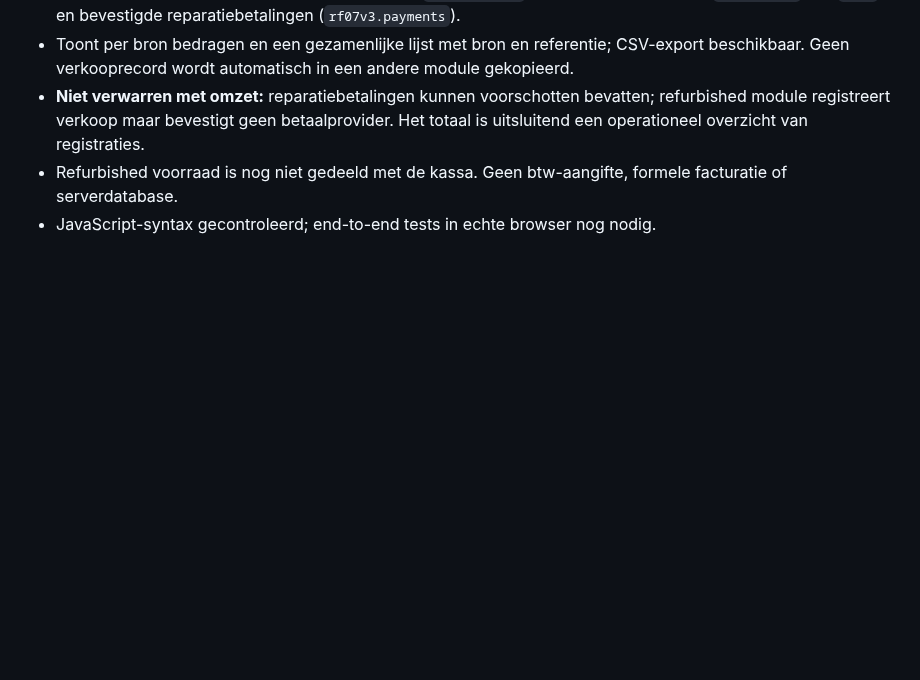
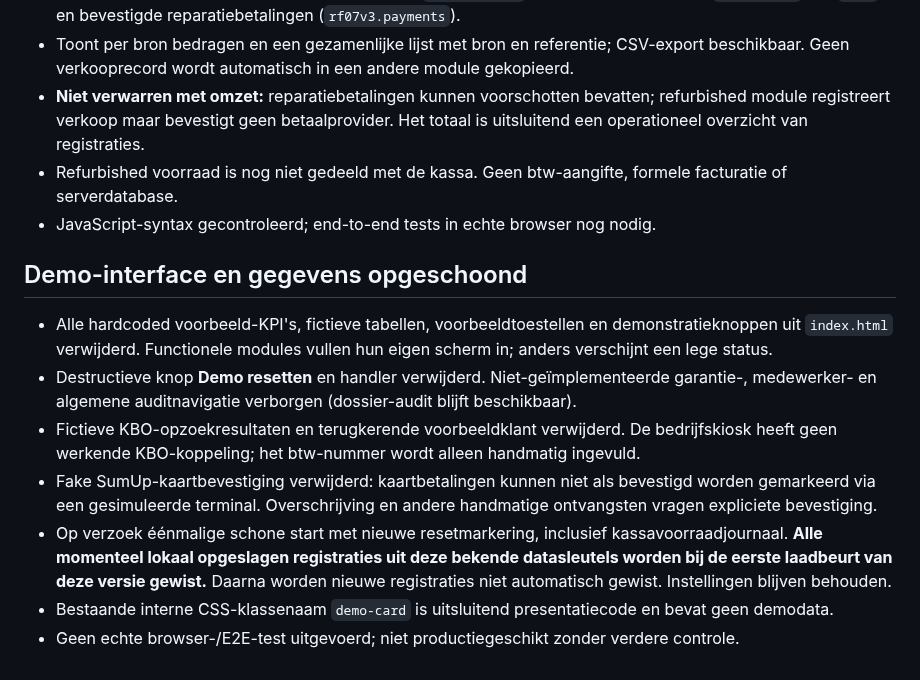
Before and after one commit to cma58/RepairFlow, a Markdown page: ERP-STATUS.md, the part around the change. GitHub-like rendering; blank space fills up the shorter version.

Commit message:
Document demo UI removal and one-time destructive clean start

```diff
--- a/ERP-STATUS.md
+++ b/ERP-STATUS.md
@@ -68,3 +68,12 @@
 - **Niet verwarren met omzet:** reparatiebetalingen kunnen voorschotten bevatten; refurbished module registreert verkoop maar bevestigt geen betaalprovider. Het totaal is uitsluitend een operationeel overzicht van registraties.
 - Refurbished voorraad is nog niet gedeeld met de kassa. Geen btw-aangifte, formele facturatie of serverdatabase.
 - JavaScript-syntax gecontroleerd; end-to-end tests in echte browser nog nodig.
+
+## Demo-interface en gegevens opgeschoond
+- Alle hardcoded voorbeeld-KPI's, fictieve tabellen, voorbeeldtoestellen en demonstratieknoppen uit `index.html` verwijderd. Functionele modules vullen hun eigen scherm in; anders verschijnt een lege status.
+- Destructieve knop **Demo resetten** en handler verwijderd. Niet-geïmplementeerde garantie-, medewerker- en algemene auditnavigatie verborgen (dossier-audit blijft beschikbaar).
+- Fictieve KBO-opzoekresultaten en terugkerende voorbeeldklant verwijderd. De bedrijfskiosk heeft geen werkende KBO-koppeling; het btw-nummer wordt alleen handmatig ingevuld.
+- Fake SumUp-kaartbevestiging verwijderd: kaartbetalingen kunnen niet als bevestigd worden gemarkeerd via een gesimuleerde terminal. Overschrijving en andere handmatige ontvangsten vragen expliciete bevestiging.
+- Op verzoek éénmalige schone start met nieuwe resetmarkering, inclusief kassavoorraadjournaal. **Alle momenteel lokaal opgeslagen registraties uit deze bekende datasleutels worden bij de eerste laadbeurt van deze versie gewist.** Daarna worden nieuwe registraties niet automatisch gewist. Instellingen blijven behouden.
+- Bestaande interne CSS-klassenaam `demo-card` is uitsluitend presentatiecode en bevat geen demodata.
+- Geen echte browser-/E2E-test uitgevoerd; niet productiegeschikt zonder verdere controle.
```
